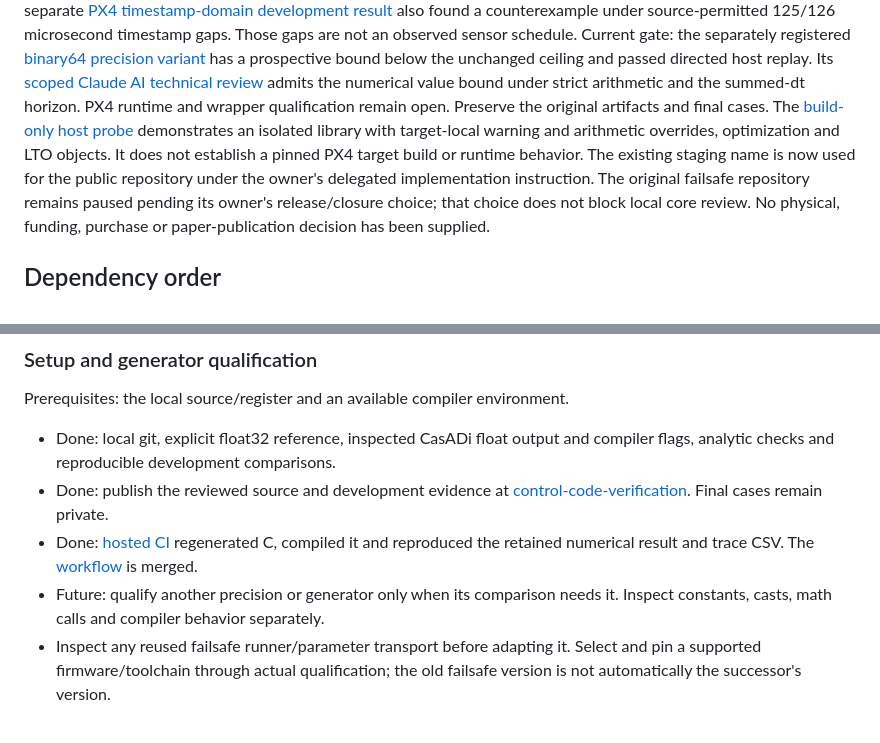
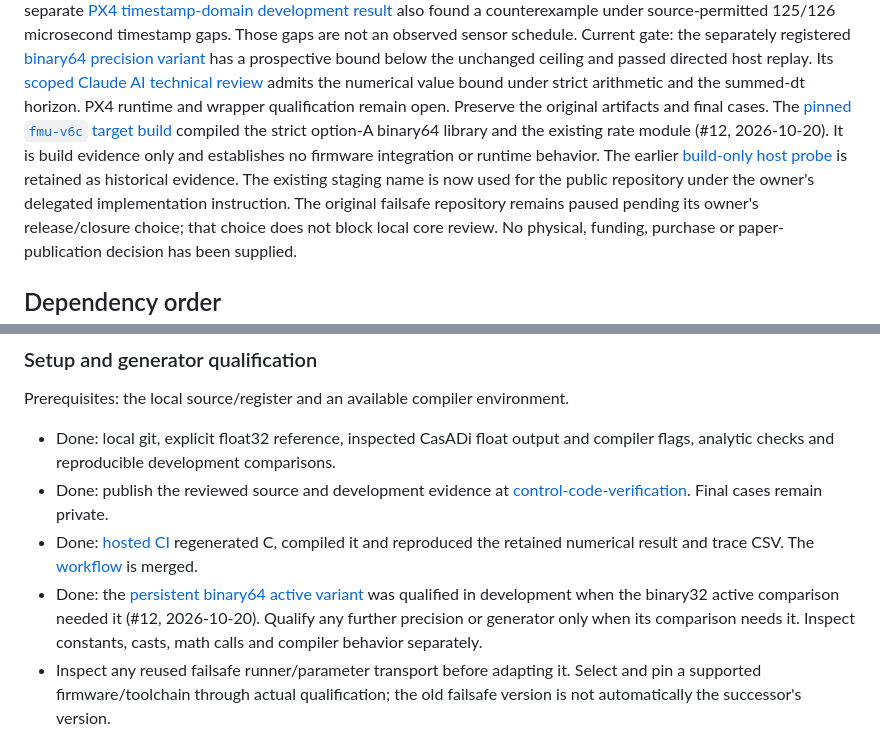
Before and after one commit to 500ft/control-code-verification, a Markdown page: ROADMAP.md, 2 parts joined by grey strips. GitHub-like rendering.

Commit message:
Record the pinned target build and binary64 qualification in the roadmap

```diff
--- a/ROADMAP.md
+++ b/ROADMAP.md
@@ -55,10 +55,12 @@ replay. Its [scoped Claude AI technical review](active/binary64/review/README.md
 admits the numerical value bound under strict arithmetic and the summed-dt
 horizon. PX4 runtime and wrapper qualification remain open. Preserve the original
 artifacts and final cases. The
-[build-only host probe](evidence/consumer-build/README.md) demonstrates an
-isolated library with target-local warning and arithmetic overrides,
-optimization and LTO objects. It does not establish a pinned PX4 target build
-or runtime behavior. The existing staging name is now used for the
+[pinned `fmu-v6c` target build](active/binary64/target-build.json) compiled
+the strict option-A binary64 library and the existing rate module (#12,
+2026-10-20). It is build evidence only and establishes no firmware integration
+or runtime behavior. The earlier
+[build-only host probe](evidence/consumer-build/README.md) is retained as
+historical evidence. The existing staging name is now used for the
 public repository under the owner's delegated implementation instruction. The
 original failsafe repository remains paused pending its owner's release/closure choice;
 that choice does not block local core review. No physical, funding, purchase or
@@ -84,8 +86,11 @@ Prerequisites: the local source/register and an available compiler environment.
 - Done: [hosted CI](https://github.com/500ft/control-code-verification/actions/runs/37854170219)
   regenerated C, compiled it and reproduced the retained numerical result and
   trace CSV. The [workflow](.github/workflows/qualify.yml) is merged.
-- Future: qualify another precision or generator only when its comparison needs
-  it. Inspect constants, casts, math calls and compiler behavior separately.
+- Done: the [persistent binary64 active variant](active/binary64/README.md)
+  was qualified in development when the binary32 active comparison needed it
+  (#12, 2026-10-20). Qualify any further precision or generator only when its
+  comparison needs it. Inspect constants, casts, math calls and compiler
+  behavior separately.
 - Inspect any reused failsafe runner/parameter transport before adapting it.
   Select and pin a supported firmware/toolchain through actual qualification;
   the old failsafe version is not automatically the successor's version.
```
